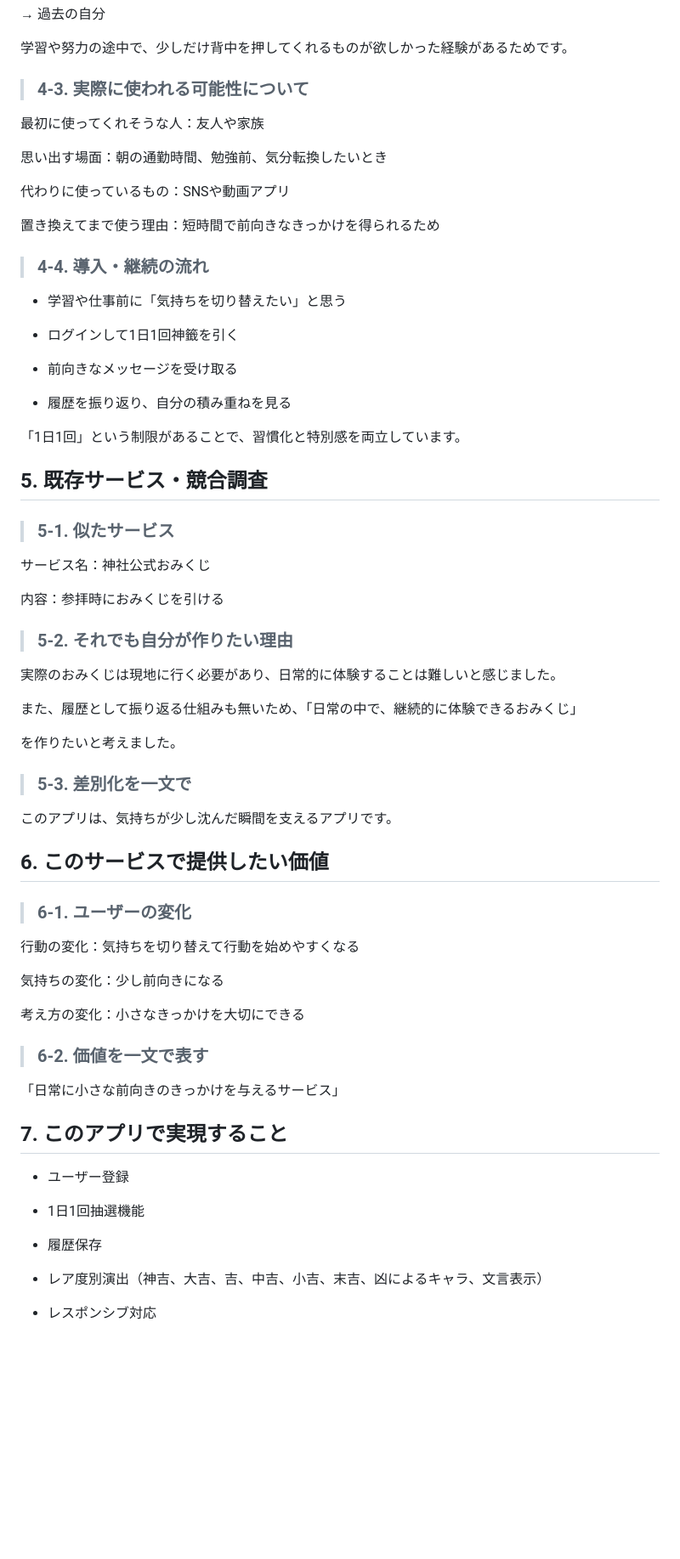
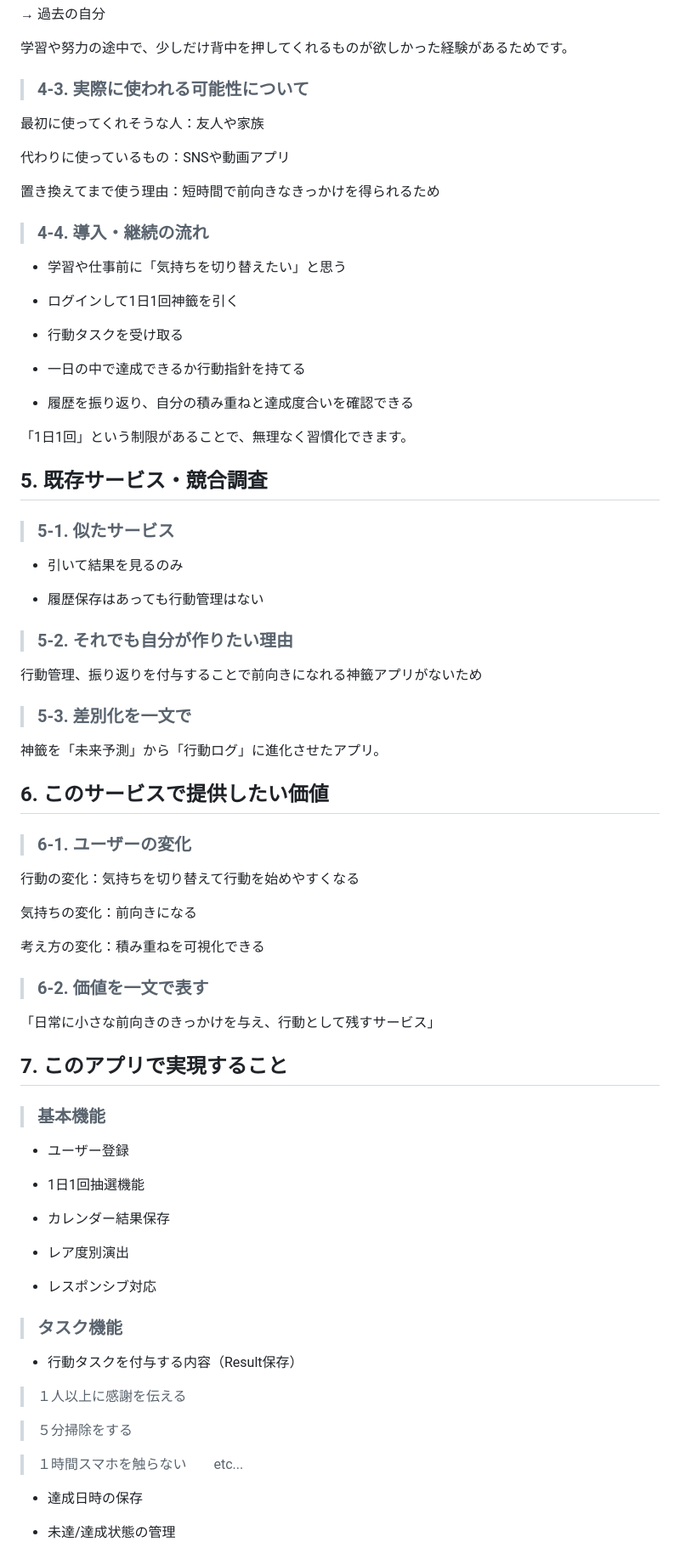
Before and after one commit to chikuwa15586/shin-sen-clean, a Markdown page: README.md, the part around one of its changes. Shown at 85% size. GitHub-like rendering; blank space fills up the shorter version.

```diff
--- a/README.md
+++ b/README.md
@@ -98,8 +104,6 @@ ___
 
 最初に使ってくれそうな人：友人や家族
 
-思い出す場面：朝の通勤時間、勉強前、気分転換したいとき
-
 代わりに使っているもの：SNSや動画アプリ
 
 置き換えてまで使う理由：短時間で前向きなきっかけを得られるため
@@ -110,31 +114,29 @@ ___
 
 - ログインして1日1回神籤を引く
 
-- 前向きなメッセージを受け取る
+- 行動タスクを受け取る
 
-- 履歴を振り返り、自分の積み重ねを見る
+- 一日の中で達成できるか行動指針を持てる
 
-「1日1回」という制限があることで、習慣化と特別感を両立しています。
+- 履歴を振り返り、自分の積み重ねと達成度合いを確認できる
+
+「1日1回」という制限があることで、無理なく習慣化できます。
 
 ## 5. 既存サービス・競合調査
 
 >### 5-1. 似たサービス
 
-サービス名：神社公式おみくじ
+- 引いて結果を見るのみ
 
-内容：参拝時におみくじを引ける
+- 履歴保存はあっても行動管理はない
 
 >### 5-2. それでも自分が作りたい理由
 
-実際のおみくじは現地に行く必要があり、日常的に体験することは難しいと感じました。
-
-また、履歴として振り返る仕組みも無いため、「日常の中で、継続的に体験できるおみくじ」
-
-を作りたいと考えました。
+行動管理、振り返りを付与することで前向きになれる神籤アプリがないため
 
 >### 5-3. 差別化を一文で
 
-このアプリは、気持ちが少し沈んだ瞬間を支えるアプリです。
+神籤を「未来予測」から「行動ログ」に進化させたアプリ。
 
 ## 6. このサービスで提供したい価値
 
@@ -142,22 +144,39 @@ ___
 
 行動の変化：気持ちを切り替えて行動を始めやすくなる
 
-気持ちの変化：少し前向きになる
+気持ちの変化：前向きになる
 
-考え方の変化：小さなきっかけを大切にできる
+考え方の変化：積み重ねを可視化できる
 
 >### 6-2. 価値を一文で表す
 
-「日常に小さな前向きのきっかけを与えるサービス」
+「日常に小さな前向きのきっかけを与え、行動として残すサービス」
 
 ## 7. このアプリで実現すること
 
+>### 基本機能
+>
 - ユーザー登録
 
 - 1日1回抽選機能
 
-- 履歴保存
+- カレンダー結果保存
 
-- レア度別演出（神吉、大吉、吉、中吉、小吉、末吉、凶によるキャラ、文言表示）
+- レア度別演出
 
 - レスポンシブ対応
+
+>### タスク機能
+
+- 行動タスクを付与する内容（Result保存）
+
+> １人以上に感謝を伝える
+
+> ５分掃除をする
+
+> １時間スマホを触らない　　etc...
+
+- 達成日時の保存
+
+- 未達/達成状態の管理
+
```
Also changed, not shown: other parts of README.md (+33 -20 lines).
